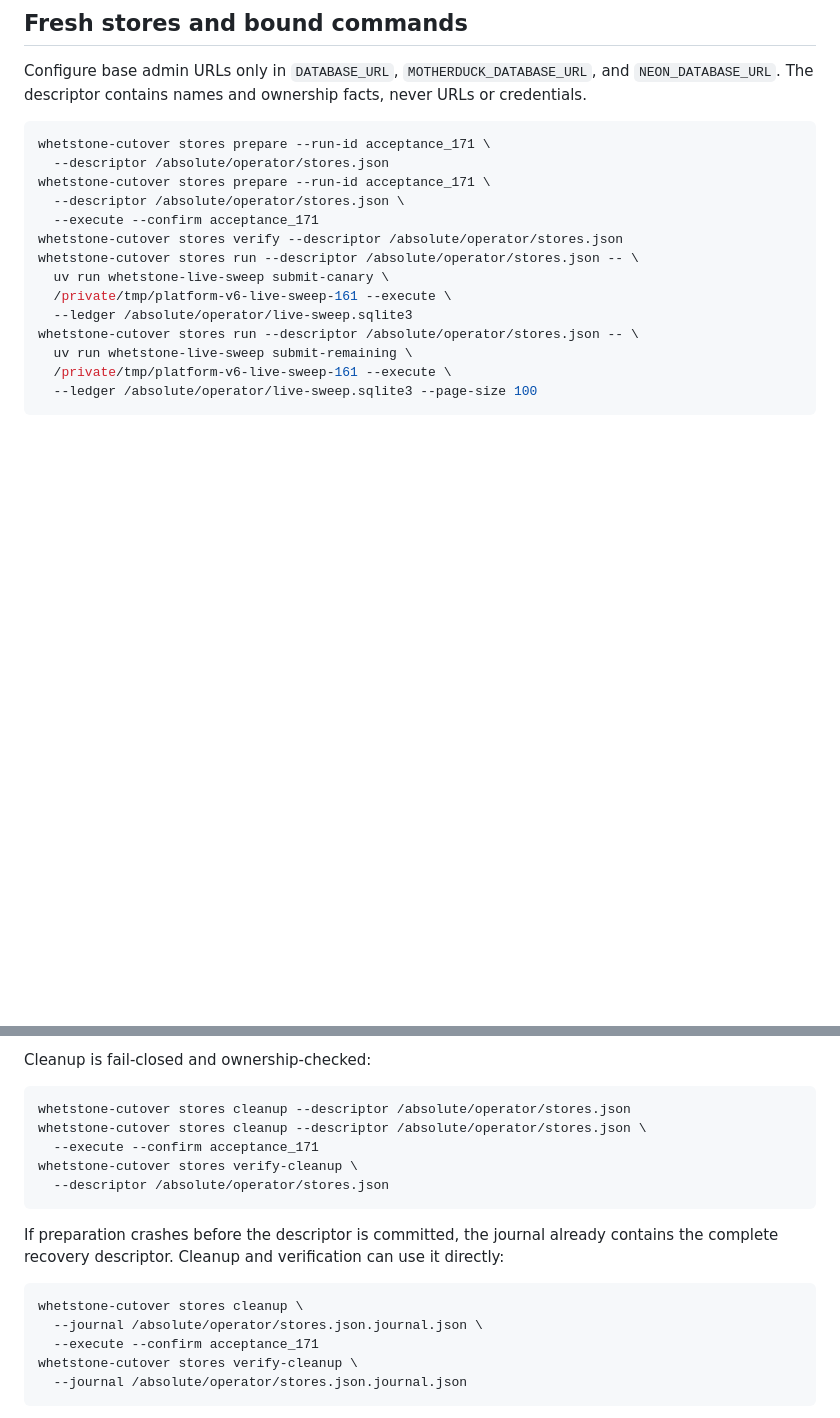
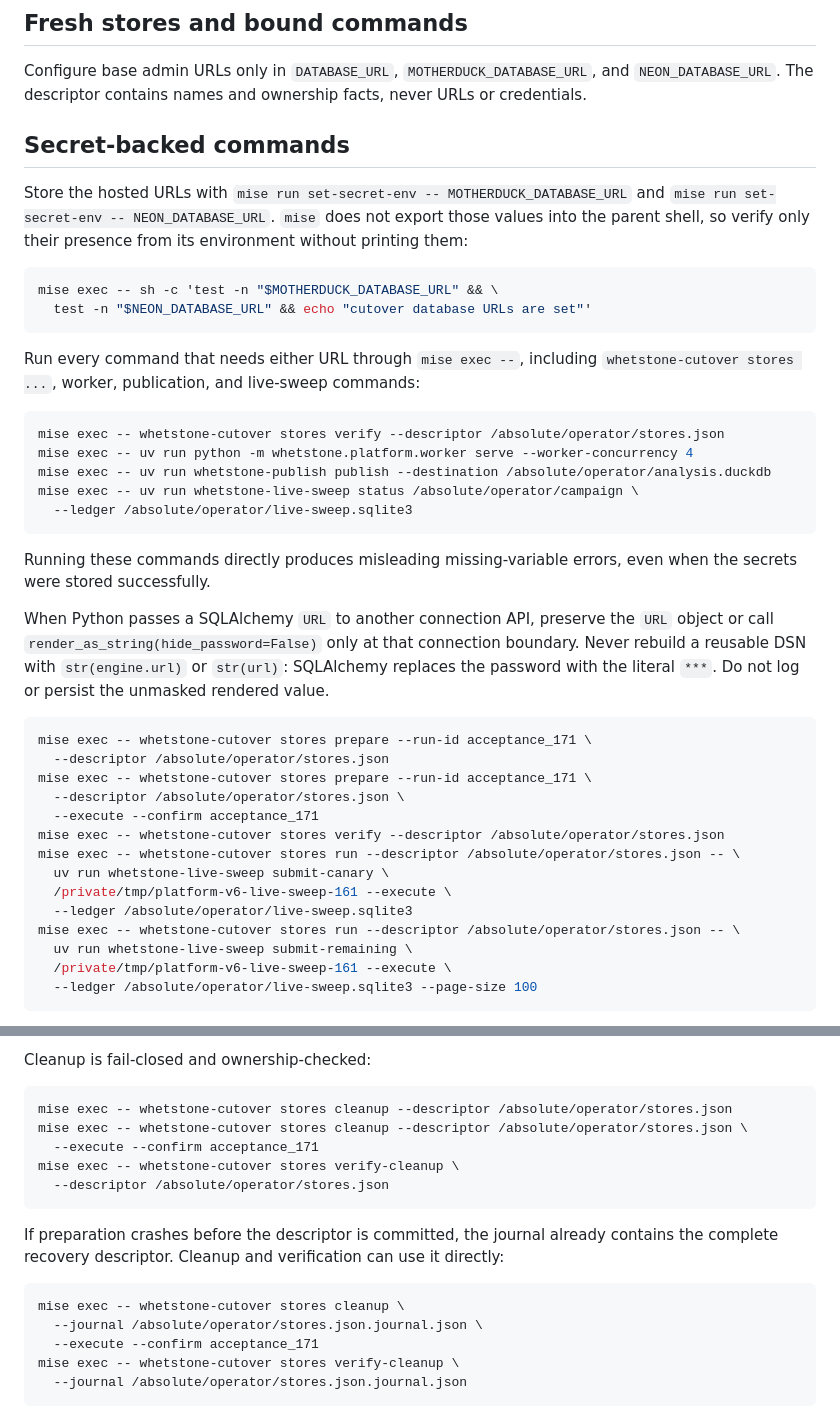
Before and after one commit to danielle-rothermel/whetstone-ai, a Markdown page: docs/cutover-operator-tooling.md, 2 parts joined by grey strips. GitHub-like rendering; blank space fills up the shorter version.

Commit message:
Document mise-backed secret execution

````diff
--- a/docs/cutover-operator-tooling.md
+++ b/docs/cutover-operator-tooling.md
@@ -10,18 +10,50 @@ Configure base admin URLs only in `DATABASE_URL`, `MOTHERDUCK_DATABASE_URL`,
 and `NEON_DATABASE_URL`. The descriptor contains names and ownership facts,
 never URLs or credentials.
 
+## Secret-backed commands
+
+Store the hosted URLs with `mise run set-secret-env -- MOTHERDUCK_DATABASE_URL`
+and `mise run set-secret-env -- NEON_DATABASE_URL`. `mise` does not export
+those values into the parent shell, so verify only their presence from its
+environment without printing them:
+
 ```sh
-whetstone-cutover stores prepare --run-id acceptance_171 \
+mise exec -- sh -c 'test -n "$MOTHERDUCK_DATABASE_URL" && \
+  test -n "$NEON_DATABASE_URL" && echo "cutover database URLs are set"'
+```
+
+Run every command that needs either URL through `mise exec --`, including
+`whetstone-cutover stores ...`, worker, publication, and live-sweep commands:
+
+```sh
+mise exec -- whetstone-cutover stores verify --descriptor /absolute/operator/stores.json
+mise exec -- uv run python -m whetstone.platform.worker serve --worker-concurrency 4
+mise exec -- uv run whetstone-publish publish --destination /absolute/operator/analysis.duckdb
+mise exec -- uv run whetstone-live-sweep status /absolute/operator/campaign \
+  --ledger /absolute/operator/live-sweep.sqlite3
+```
+
+Running these commands directly produces misleading missing-variable errors,
+even when the secrets were stored successfully.
+
+When Python passes a SQLAlchemy `URL` to another connection API, preserve the
+`URL` object or call `render_as_string(hide_password=False)` only at that
+connection boundary. Never rebuild a reusable DSN with `str(engine.url)` or
+`str(url)`: SQLAlchemy replaces the password with the literal `***`. Do not log
+or persist the unmasked rendered value.
+
+```sh
+mise exec -- whetstone-cutover stores prepare --run-id acceptance_171 \
   --descriptor /absolute/operator/stores.json
-whetstone-cutover stores prepare --run-id acceptance_171 \
+mise exec -- whetstone-cutover stores prepare --run-id acceptance_171 \
   --descriptor /absolute/operator/stores.json \
   --execute --confirm acceptance_171
-whetstone-cutover stores verify --descriptor /absolute/operator/stores.json
-whetstone-cutover stores run --descriptor /absolute/operator/stores.json -- \
+mise exec -- whetstone-cutover stores verify --descriptor /absolute/operator/stores.json
+mise exec -- whetstone-cutover stores run --descriptor /absolute/operator/stores.json -- \
   uv run whetstone-live-sweep submit-canary \
   /private/tmp/platform-v6-live-sweep-161 --execute \
   --ledger /absolute/operator/live-sweep.sqlite3
-whetstone-cutover stores run --descriptor /absolute/operator/stores.json -- \
+mise exec -- whetstone-cutover stores run --descriptor /absolute/operator/stores.json -- \
   uv run whetstone-live-sweep submit-remaining \
   /private/tmp/platform-v6-live-sweep-161 --execute \
   --ledger /absolute/operator/live-sweep.sqlite3 --page-size 100
@@ -52,10 +84,10 @@ set of top-level legacy files.
 Cleanup is fail-closed and ownership-checked:
 
 ```sh
-whetstone-cutover stores cleanup --descriptor /absolute/operator/stores.json
-whetstone-cutover stores cleanup --descriptor /absolute/operator/stores.json \
+mise exec -- whetstone-cutover stores cleanup --descriptor /absolute/operator/stores.json
+mise exec -- whetstone-cutover stores cleanup --descriptor /absolute/operator/stores.json \
   --execute --confirm acceptance_171
-whetstone-cutover stores verify-cleanup \
+mise exec -- whetstone-cutover stores verify-cleanup \
   --descriptor /absolute/operator/stores.json
 ```
 
@@ -64,10 +96,10 @@ contains the complete recovery descriptor. Cleanup and verification can use it
 directly:
 
 ```sh
-whetstone-cutover stores cleanup \
+mise exec -- whetstone-cutover stores cleanup \
   --journal /absolute/operator/stores.json.journal.json \
   --execute --confirm acceptance_171
-whetstone-cutover stores verify-cleanup \
+mise exec -- whetstone-cutover stores verify-cleanup \
   --journal /absolute/operator/stores.json.journal.json
 ```
 
````
